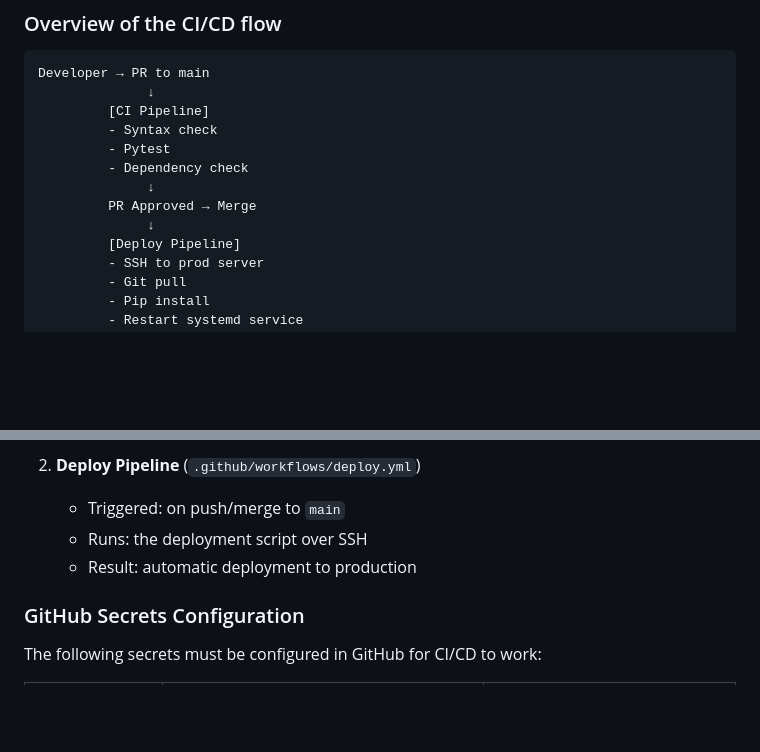
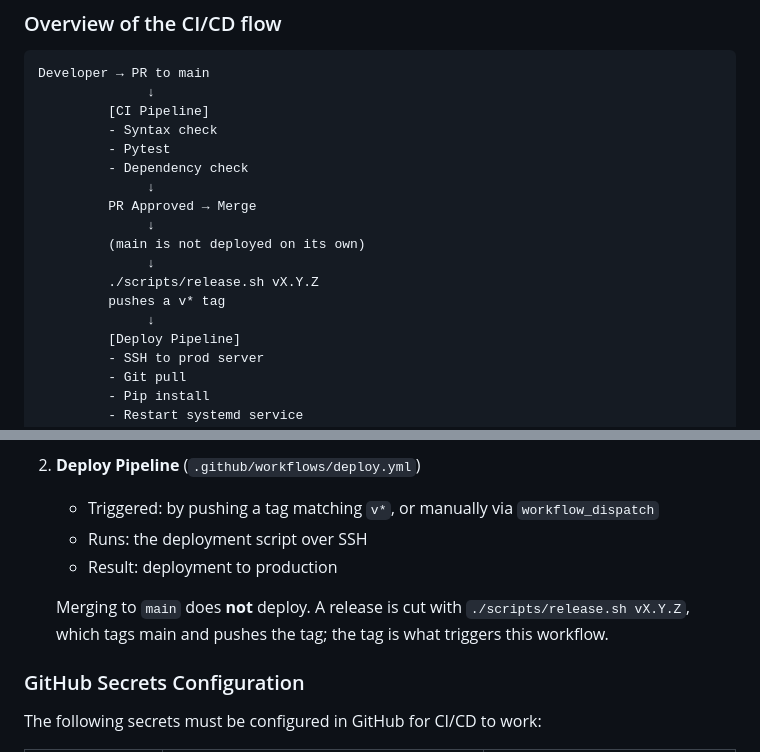
Before and after one commit to KalleL94/Periodical, a Markdown page: DEPLOYMENT.md, 2 parts joined by grey strips. GitHub-like rendering; blank space fills up the shorter version.

```diff
--- a/DEPLOYMENT.md
+++ b/DEPLOYMENT.md
@@ -416,6 +416,11 @@ Developer → PR to main
               ↓
          PR Approved → Merge
               ↓
+         (main is not deployed on its own)
+              ↓
+         ./scripts/release.sh vX.Y.Z
+         pushes a v* tag
+              ↓
          [Deploy Pipeline]
          - SSH to prod server
          - Git pull
@@ -434,9 +439,13 @@ Developer → PR to main
    - Prevents: buggy code from being merged
 
 2. **Deploy Pipeline** (`.github/workflows/deploy.yml`)
-   - Triggered: on push/merge to `main`
+   - Triggered: by pushing a tag matching `v*`, or manually via `workflow_dispatch`
    - Runs: the deployment script over SSH
-   - Result: automatic deployment to production
+   - Result: deployment to production
+
+   Merging to `main` does **not** deploy. A release is cut with
+   `./scripts/release.sh vX.Y.Z`, which tags main and pushes the tag; the tag is
+   what triggers this workflow.
 
 ### GitHub Secrets Configuration
 
```
Also changed, not shown: README.md (+5 -3 lines).
